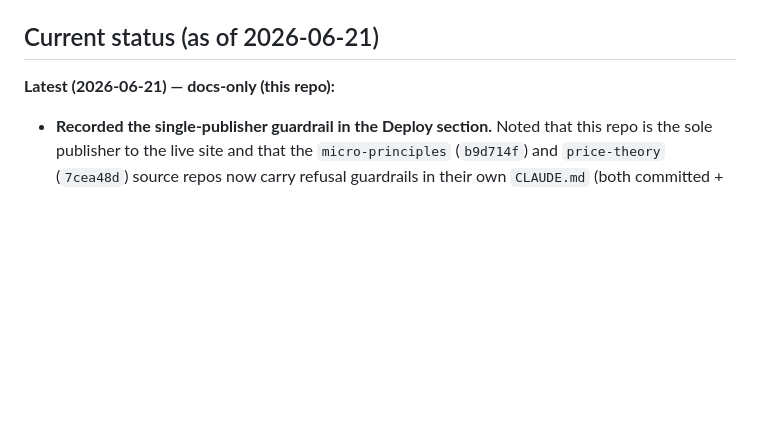
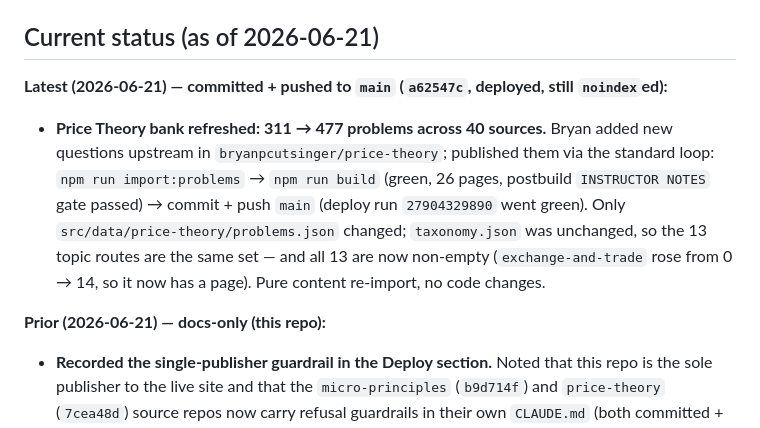
Before and after one commit to bryanpcutsinger/bryanpcutsinger.github.io, a Markdown page: CLAUDE.md, the part around the change. Drawn GitHub-style; blank space fills up the shorter version.

Commit message:
Docs: record Price Theory bank refresh (a62547c) as shipped
Co-Authored-By: Claude Opus 4.8 <noreply@anthropic.com>

```diff
--- a/CLAUDE.md
+++ b/CLAUDE.md
@@ -319,7 +319,17 @@ visible in `git diff`.
 
 ## Current status (as of 2026-06-21)
 
-**Latest (2026-06-21) — docs-only (this repo):**
+**Latest (2026-06-21) — committed + pushed to `main` (`a62547c`, deployed, still `noindex`ed):**
+- **Price Theory bank refreshed: 311 → 477 problems across 40 sources.** Bryan added new
+  questions upstream in `bryanpcutsinger/price-theory`; published them via the standard
+  loop: `npm run import:problems` → `npm run build` (green, 26 pages, postbuild
+  `INSTRUCTOR NOTES` gate passed) → commit + push `main` (deploy run `27904329890` went
+  green). Only `src/data/price-theory/problems.json` changed; `taxonomy.json` was
+  unchanged, so the 13 topic routes are the same set — and all 13 are now non-empty
+  (`exchange-and-trade` rose from 0 → 14, so it now has a page). Pure content re-import,
+  no code changes.
+
+**Prior (2026-06-21) — docs-only (this repo):**
 - **Recorded the single-publisher guardrail in the Deploy section.** Noted that this repo
   is the sole publisher to the live site and that the `micro-principles` (`b9d714f`) and
   `price-theory` (`7cea48d`) source repos now carry refusal guardrails in their own
```
